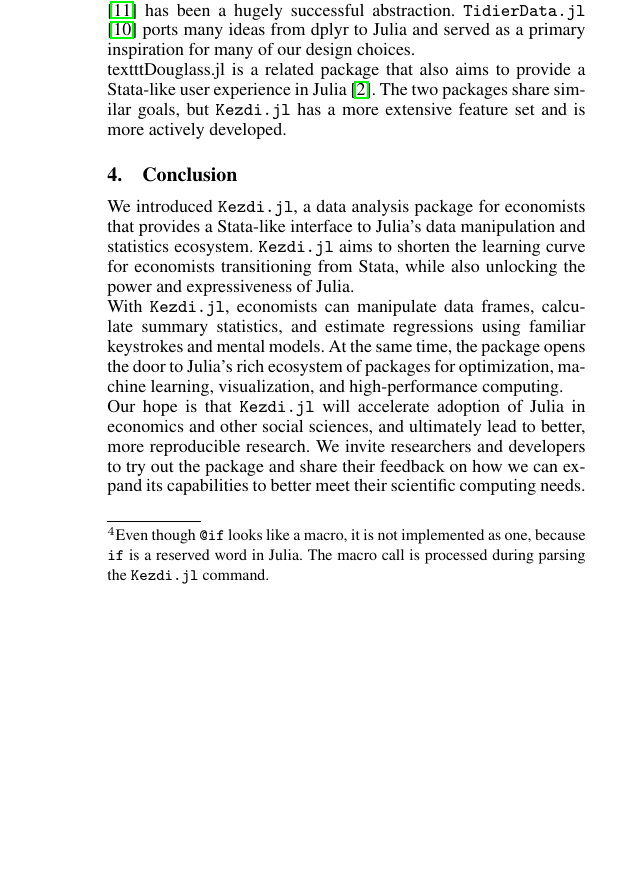
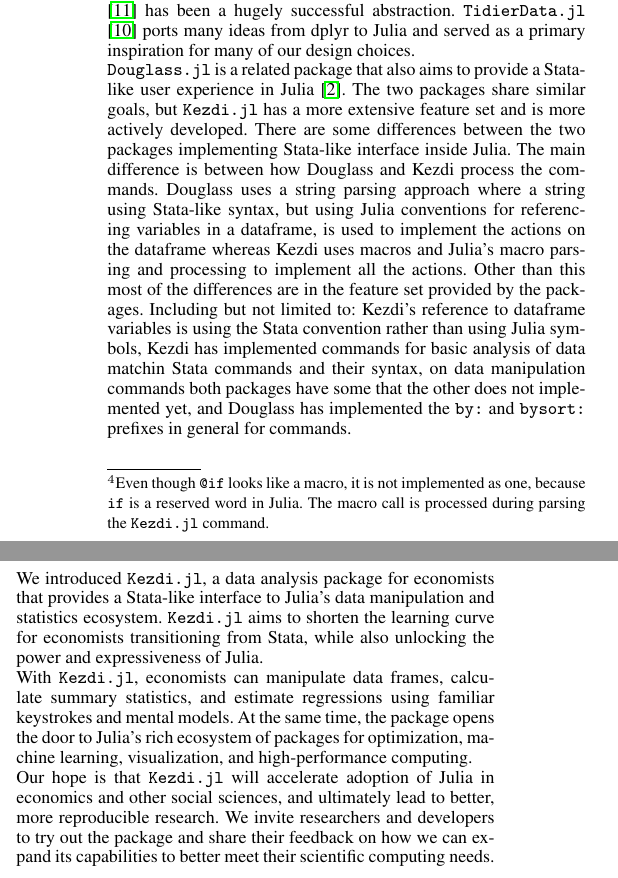
Before and after one commit to codedthinking/Kezdi.jl, a LaTeX document (paper/paper.tex): part of one column of page 3 of 3 before the commit and two parts of the columns of page 3 of 3 after it, the two joined at a grey line, cut so that both start at the same text, the shorter picture padded with empty space. Compiled offline with pdfLaTeX.

Commit message:
#221: a comparison to Douglass.jl

```diff
--- a/paper/paper.tex
+++ b/paper/paper.tex
@@ -144,7 +144,7 @@ One of the most convenient features of Stata is the ability to restrict any comm
 \section{Comparison with related packages}
 \texttt{Kezdi.jl} is not the first attempt to provide a simplified data analysis workflow in Julia. \texttt{DataFramesMeta.jl} \cite{DataFramesMeta} extends the DataFrame interface with easy-to-use macros. On the R side, dplyr \cite{dplyr2023} has been a hugely successful abstraction. \texttt{TidierData.jl} \cite{tidier2022} ports many ideas from dplyr to Julia and served as a primary inspiration for many of our design choices.
 
-texttt{Douglass.jl} is a related package that also aims to provide a Stata-like user experience in Julia \cite{Douglass.jl2023}. The two packages share similar goals, but \texttt{Kezdi.jl} has a more extensive feature set and is more actively developed.
+\texttt{Douglass.jl} is a related package that also aims to provide a Stata-like user experience in Julia \cite{Douglass.jl2023}. The two packages share similar goals, but \texttt{Kezdi.jl} has a more extensive feature set and is more actively developed. There are some differences between the two packages implementing Stata-like interface inside Julia. The main difference is between how Douglass and Kezdi process the commands. Douglass uses a string parsing approach where a string using Stata-like syntax, but using Julia conventions for referencing variables in a dataframe, is used to implement the actions on the dataframe whereas Kezdi uses macros and Julia's macro parsing and processing to implement all the actions. Other than this most of the differences are in the feature set provided by the packages. Including but not limited to: Kezdi's reference to dataframe variables is using the Stata convention rather than using Julia symbols, Kezdi has implemented commands for basic analysis of data matchin Stata commands and their syntax, on data manipulation commands both packages have some that the other does not implemented yet, and Douglass has implemented the \texttt{by:} and \texttt{bysort:} prefixes in general for commands.
 
 \section{Conclusion}
 
```
